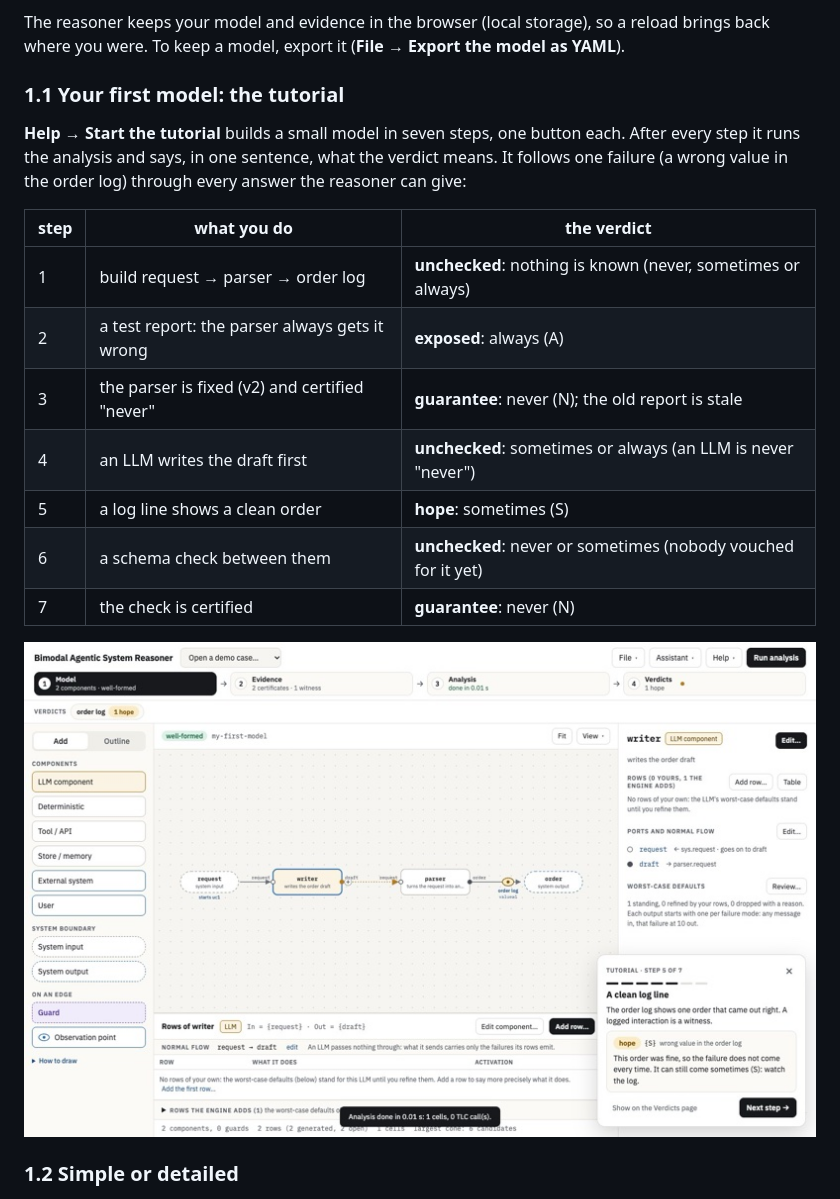
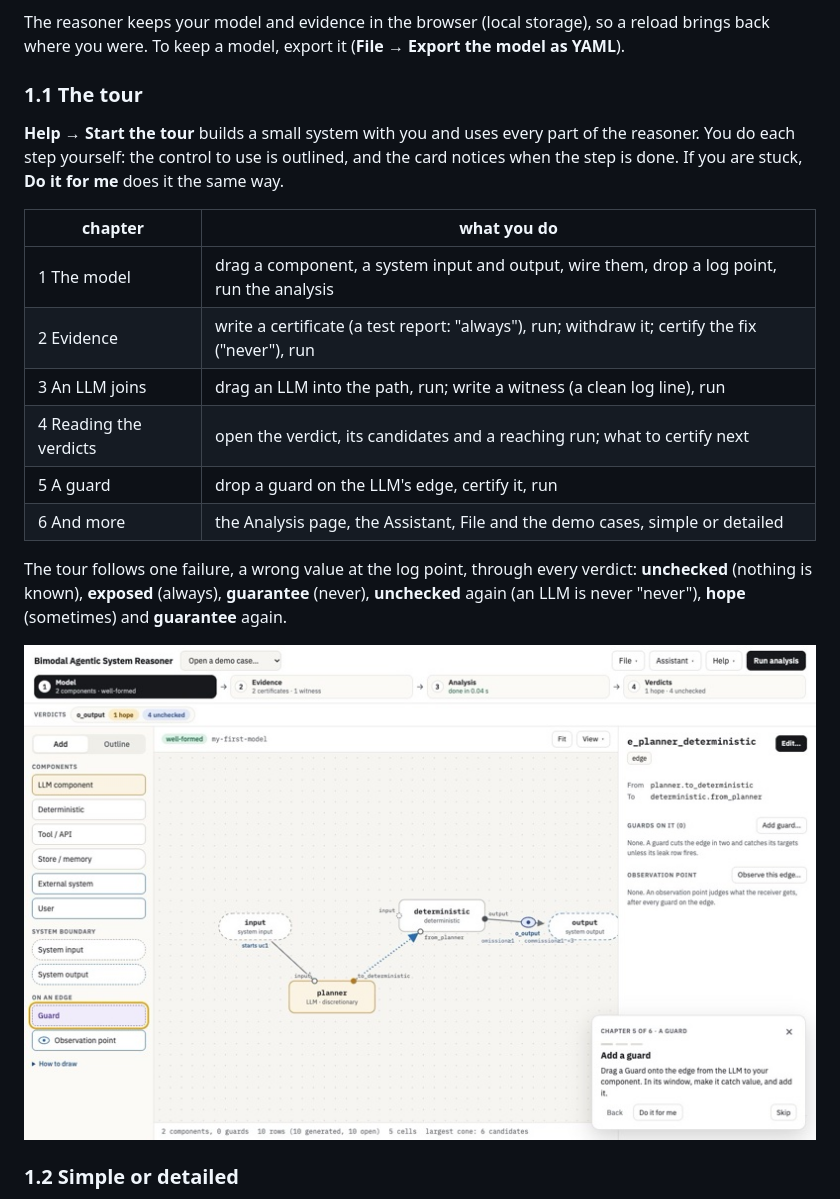
Before and after one commit to nmarci7/Bimodal-EPA, a Markdown page: docs/user-guide.md, the part around the change. Rendered like a GitHub page; pictures changed too: docs/images/tutorial.jpg.

```diff
--- a/docs/user-guide.md
+++ b/docs/user-guide.md
@@ -47,23 +47,26 @@ fail.
 The reasoner keeps your model and evidence in the browser (local storage), so a reload brings back
 where you were. To keep a model, export it (**File → Export the model as YAML**).
 
-### 1.1 Your first model: the tutorial
+### 1.1 The tour
 
-**Help → Start the tutorial** builds a small model in seven steps, one button each. After every step it
-runs the analysis and says, in one sentence, what the verdict means. It follows one failure (a wrong
-value in the order log) through every answer the reasoner can give:
+**Help → Start the tour** builds a small system with you and uses every part of the reasoner. You do
+each step yourself: the control to use is outlined, and the card notices when the step is done. If you
+are stuck, **Do it for me** does it the same way.
 
-| step | what you do | the verdict |
-|---|---|---|
-| 1 | build request → parser → order log | **unchecked**: nothing is known (never, sometimes or always) |
-| 2 | a test report: the parser always gets it wrong | **exposed**: always (A) |
-| 3 | the parser is fixed (v2) and certified "never" | **guarantee**: never (N); the old report is stale |
-| 4 | an LLM writes the draft first | **unchecked**: sometimes or always (an LLM is never "never") |
-| 5 | a log line shows a clean order | **hope**: sometimes (S) |
-| 6 | a schema check between them | **unchecked**: never or sometimes (nobody vouched for it yet) |
-| 7 | the check is certified | **guarantee**: never (N) |
+| chapter | what you do |
+|---|---|
+| 1 The model | drag a component, a system input and output, wire them, drop a log point, run the analysis |
+| 2 Evidence | write a certificate (a test report: "always"), run; withdraw it; certify the fix ("never"), run |
+| 3 An LLM joins | drag an LLM into the path, run; write a witness (a clean log line), run |
+| 4 Reading the verdicts | open the verdict, its candidates and a reaching run; what to certify next |
+| 5 A guard | drop a guard on the LLM's edge, certify it, run |
+| 6 And more | the Analysis page, the Assistant, File and the demo cases, simple or detailed |
 
-![The tutorial at step 5: the card says what the verdict means; the verdict bar shows it too](images/tutorial.jpg)
+The tour follows one failure, a wrong value at the log point, through every verdict: **unchecked**
+(nothing is known), **exposed** (always), **guarantee** (never), **unchecked** again (an LLM is never
+"never"), **hope** (sometimes) and **guarantee** again.
+
+![The tour in chapter 5: the guard in the palette is outlined, and the card says what to do](images/tutorial.jpg)
 
 ### 1.2 Simple or detailed
 
```
Also changed, not shown: README.md (+2 -2 lines), docs/dev/web.md (+11 -9 lines), 7 other files.
